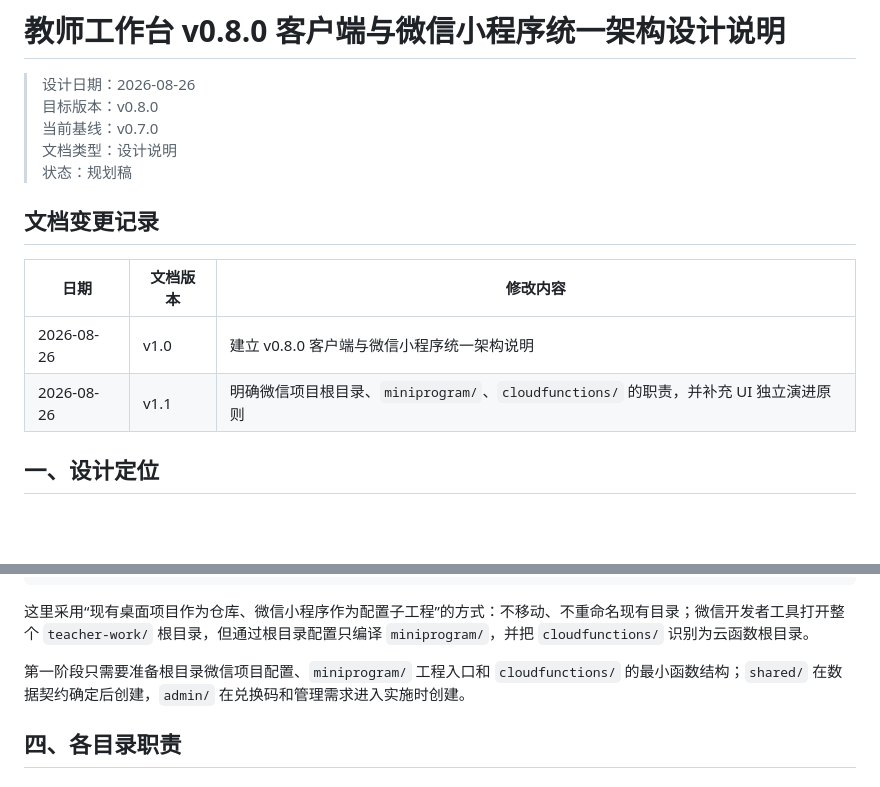
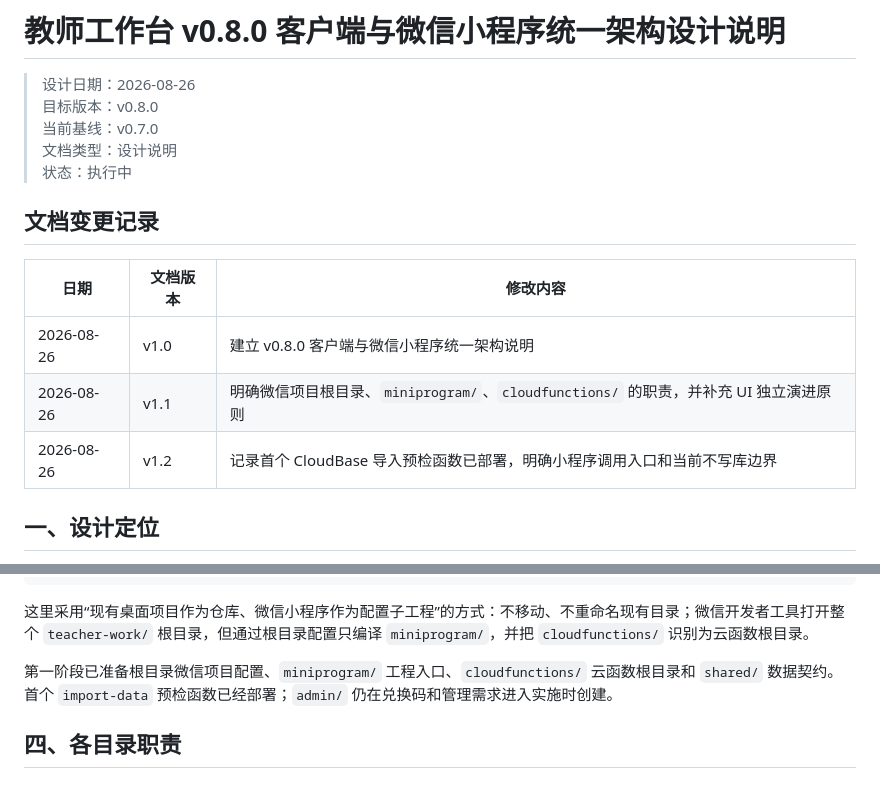
Before and after one commit to kejixiaoliang/teacher-work-platform, a Markdown page: docs/2026-08-26-v0.8.0-客户端与微信小程序统一架构-设计说明.md, 2 parts joined by grey strips. Rendered like a GitHub page; blank space fills up the shorter version.

```diff
--- a/docs/2026-08-26-v0.8.0-客户端与微信小程序统一架构-设计说明.md
+++ b/docs/2026-08-26-v0.8.0-客户端与微信小程序统一架构-设计说明.md
@@ -4,7 +4,7 @@
 > 目标版本：v0.8.0
 > 当前基线：v0.7.0
 > 文档类型：设计说明
-> 状态：规划稿
+> 状态：执行中
 
 ## 文档变更记录
 
@@ -12,6 +12,7 @@
 | --- | --- | --- |
 | 2026-08-26 | v1.0 | 建立 v0.8.0 客户端与微信小程序统一架构说明 |
 | 2026-08-26 | v1.1 | 明确微信项目根目录、`miniprogram/`、`cloudfunctions/` 的职责，并补充 UI 独立演进原则 |
+| 2026-08-26 | v1.2 | 记录首个 CloudBase 导入预检函数已部署，明确小程序调用入口和当前不写库边界 |
 
 ## 一、设计定位
 
@@ -75,7 +76,7 @@ teacher-work/
 
 这里采用“现有桌面项目作为仓库、微信小程序作为配置子工程”的方式：不移动、不重命名现有目录；微信开发者工具打开整个 `teacher-work/` 根目录，但通过根目录配置只编译 `miniprogram/`，并把 `cloudfunctions/` 识别为云函数根目录。
 
-第一阶段只需要准备根目录微信项目配置、`miniprogram/` 工程入口和 `cloudfunctions/` 的最小函数结构；`shared/` 在数据契约确定后创建，`admin/` 在兑换码和管理需求进入实施时创建。
+第一阶段已准备根目录微信项目配置、`miniprogram/` 工程入口、`cloudfunctions/` 云函数根目录和 `shared/` 数据契约。首个 `import-data` 预检函数已经部署；`admin/` 仍在兑换码和管理需求进入实施时创建。
 
 ## 四、各目录职责
 
```
Also changed, not shown: docs/2026-08-26-v0.8.0-数据兼容与CloudBase迁移-实施规划.md (+7 -6 lines).
